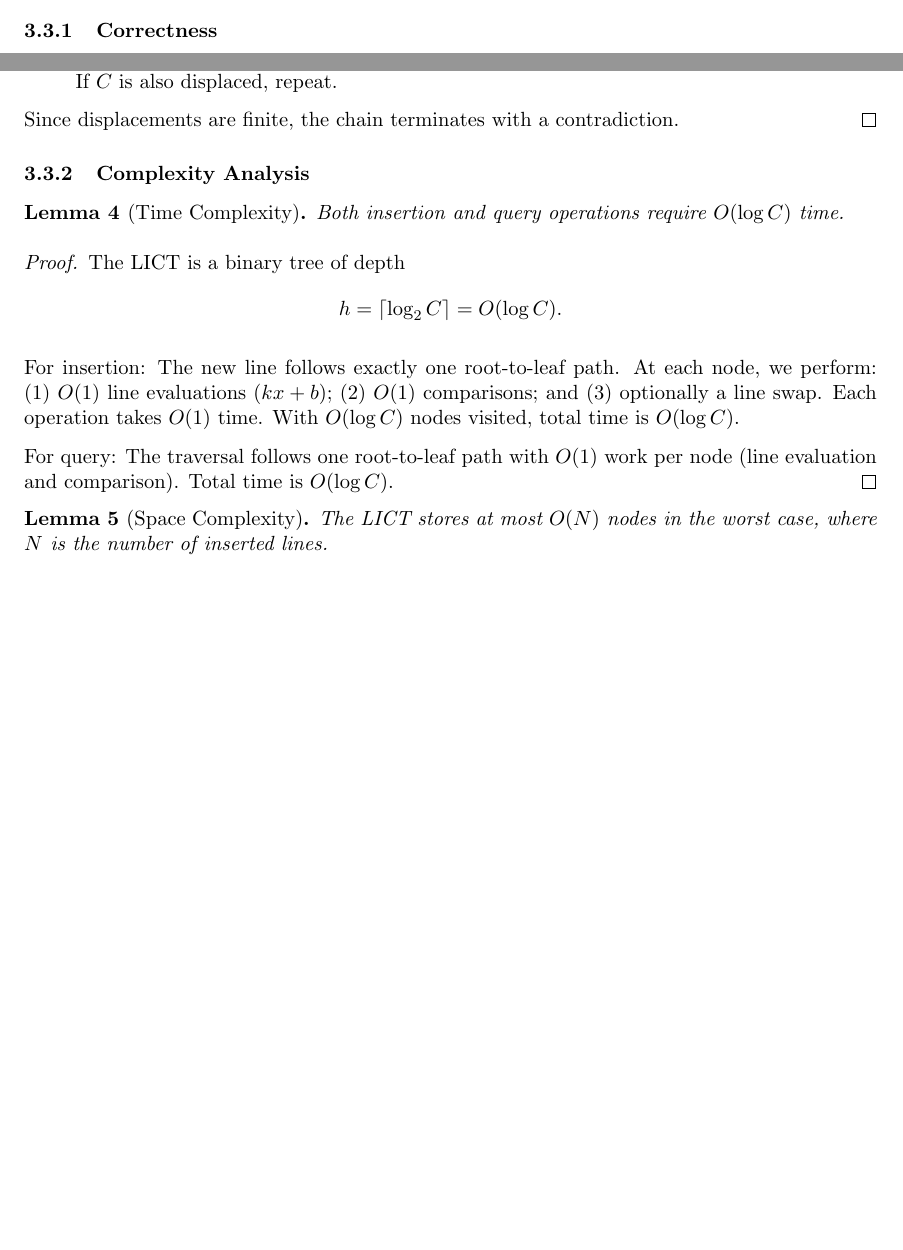
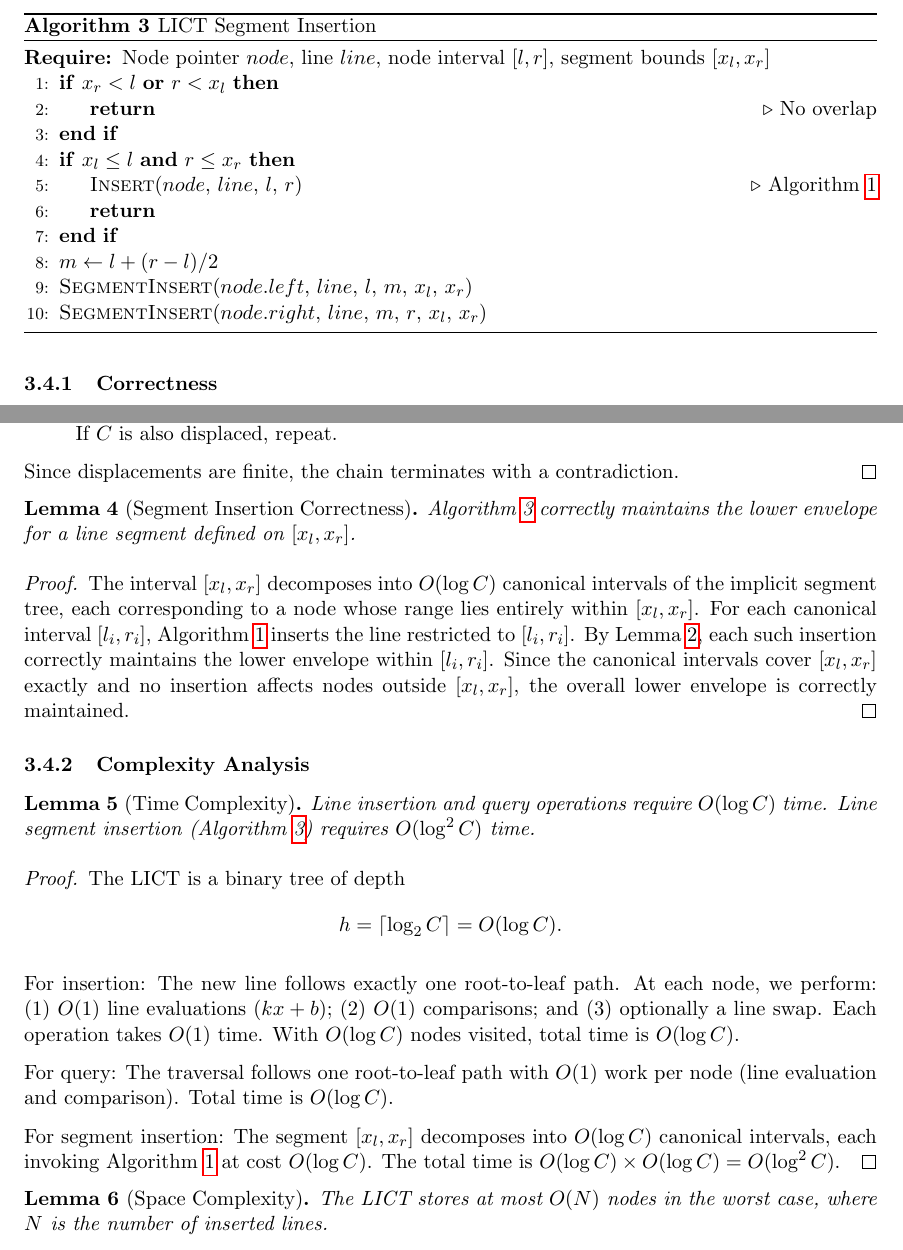
Before and after one commit to chnlich/lichao-tree, a LaTeX paper (doc/report.tex): two parts of pages 6 and 7 of 12 before the commit and two parts of pages 7 and 8 of 13 after it, joined at a grey line, cut at the place of the change, the shorter picture padded with empty space. Compiled offline with pdfLaTeX.

Commit message:
Add Section 3.3 Line Segment Extension with Algorithm 3 and correctness lemma
- New subsection between Algorithmic Approach and Theoretical Analysis:
  canonical interval decomposition paragraph, Algorithm 3 (segment insertion
  pseudocode), and O(log^2 C) complexity note
- New Lemma (Segment Insertion Correctness) reducing to Routing Dominance
- Updated Time Complexity lemma to include O(log^2 C) segment bound
- Updated Space Complexity remark to reference Algorithm 3

Co-Authored-By: Claude Opus 4.6 <noreply@anthropic.com>

```diff
--- a/doc/report.tex
+++ b/doc/report.tex
@@ -365,6 +365,30 @@ Note that this is \emph{local} optimality only. Lines routed down other branches
 \label{fig:query-example}
 \end{figure}
 
+\subsection{Line Segment Extension}
+
+The LICT extends naturally from full lines to line segments. To insert a line segment defined on $[x_l, x_r]$, we decompose this interval into $O(\log C)$ \emph{canonical intervals} of the implicit segment tree. Each canonical interval corresponds to a node whose range is entirely contained within $[x_l, x_r]$. Algorithm~\ref{alg:insert} is then called independently on each such interval to insert the line restricted to that subrange.
+
+\begin{algorithm}[h]
+\caption{LICT Segment Insertion}
+\label{alg:segment-insert}
+\begin{algorithmic}[1]
+\Require Node pointer $node$, line $line$, node interval $[l, r]$, segment bounds $[x_l, x_r]$
+\If{$x_r < l$ \textbf{or} $r < x_l$}
+\State \Return \Comment{No overlap}
+\EndIf
+\If{$x_l \leq l$ \textbf{and} $r \leq x_r$}
+\State \Call{Insert}{$node$, $line$, $l$, $r$} \Comment{Algorithm~\ref{alg:insert}}
+\State \Return
+\EndIf
+\State $m \gets l + (r - l) / 2$
+\State \Call{SegmentInsert}{$node.left$, $line$, $l$, $m$, $x_l$, $x_r$}
+\State \Call{SegmentInsert}{$node.right$, $line$, $m$, $r$, $x_l$, $x_r$}
+\end{algorithmic}
+\end{algorithm}
+
+The total cost per segment insertion is $O(\log^2 C)$: the interval $[x_l, x_r]$ decomposes into $O(\log C)$ canonical intervals, and each call to Algorithm~\ref{alg:insert} takes $O(\log C)$ time.
+
 \subsection{Theoretical Analysis}
 
 We now present a formal analysis of the LICT's correctness and complexity.
@@ -419,10 +443,18 @@ If $S$ is later displaced from $w$ by a new line $C$:
 Since displacements are finite, the chain terminates with a contradiction.
 \end{proof}
 
+\begin{lemma}[Segment Insertion Correctness]\label{lem:segment-correct}
+Algorithm~\ref{alg:segment-insert} correctly maintains the lower envelope for a line segment defined on $[x_l, x_r]$.
+\end{lemma}
+
+\begin{proof}
+The interval $[x_l, x_r]$ decomposes into $O(\log C)$ canonical intervals of the implicit segment tree, each corresponding to a node whose range lies entirely within $[x_l, x_r]$. For each canonical interval $[l_i, r_i]$, Algorithm~\ref{alg:insert} inserts the line restricted to $[l_i, r_i]$. By Lemma~\ref{lem:routing-dom}, each such insertion correctly maintains the lower envelope within $[l_i, r_i]$. Since the canonical intervals cover $[x_l, x_r]$ exactly and no insertion affects nodes outside $[x_l, x_r]$, the overall lower envelope is correctly maintained.
+\end{proof}
+
 \subsubsection{Complexity Analysis}
 
 \begin{lemma}[Time Complexity]\label{lem:time-complexity}
-Both insertion and query operations require $O(\log C)$ time.
+Line insertion and query operations require $O(\log C)$ time. Line segment insertion (Algorithm~\ref{alg:segment-insert}) requires $O(\log^2 C)$ time.
 \end{lemma}
 
 \begin{proof}
@@ -434,6 +466,8 @@ h = \lceil \log_2 C \rceil = O(\log C).
 For insertion: The new line follows exactly one root-to-leaf path. At each node, we perform: (1) $O(1)$ line evaluations ($kx + b$); (2) $O(1)$ comparisons; and (3) optionally a line swap. Each operation takes $O(1)$ time. With $O(\log C)$ nodes visited, total time is $O(\log C)$.
 
 For query: The traversal follows one root-to-leaf path with $O(1)$ work per node (line evaluation and comparison). Total time is $O(\log C)$.
+
+For segment insertion: The segment $[x_l, x_r]$ decomposes into $O(\log C)$ canonical intervals, each invoking Algorithm~\ref{alg:insert} at cost $O(\log C)$. The total time is $O(\log C) \times O(\log C) = O(\log^2 C)$.
 \end{proof}
 
 \begin{lemma}[Space Complexity]\label{lem:space-complexity}
```
Also changed, not shown: doc/report.pdf, doc/report.tex (2 more changed lines).
